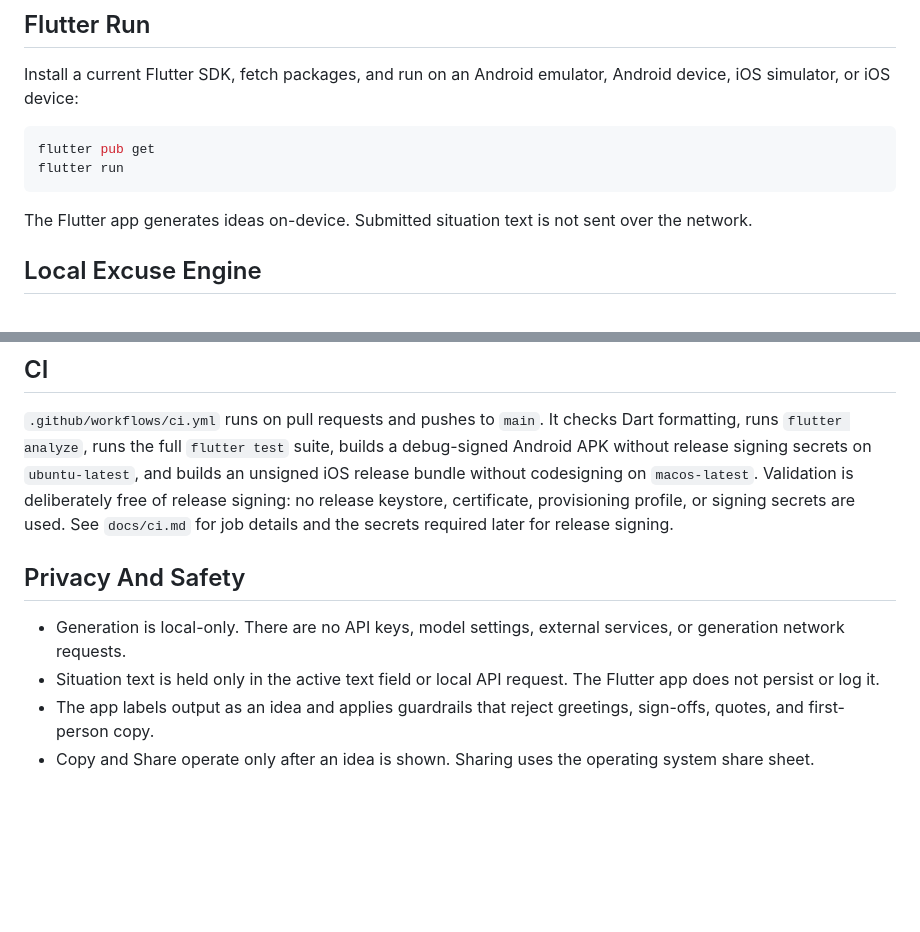
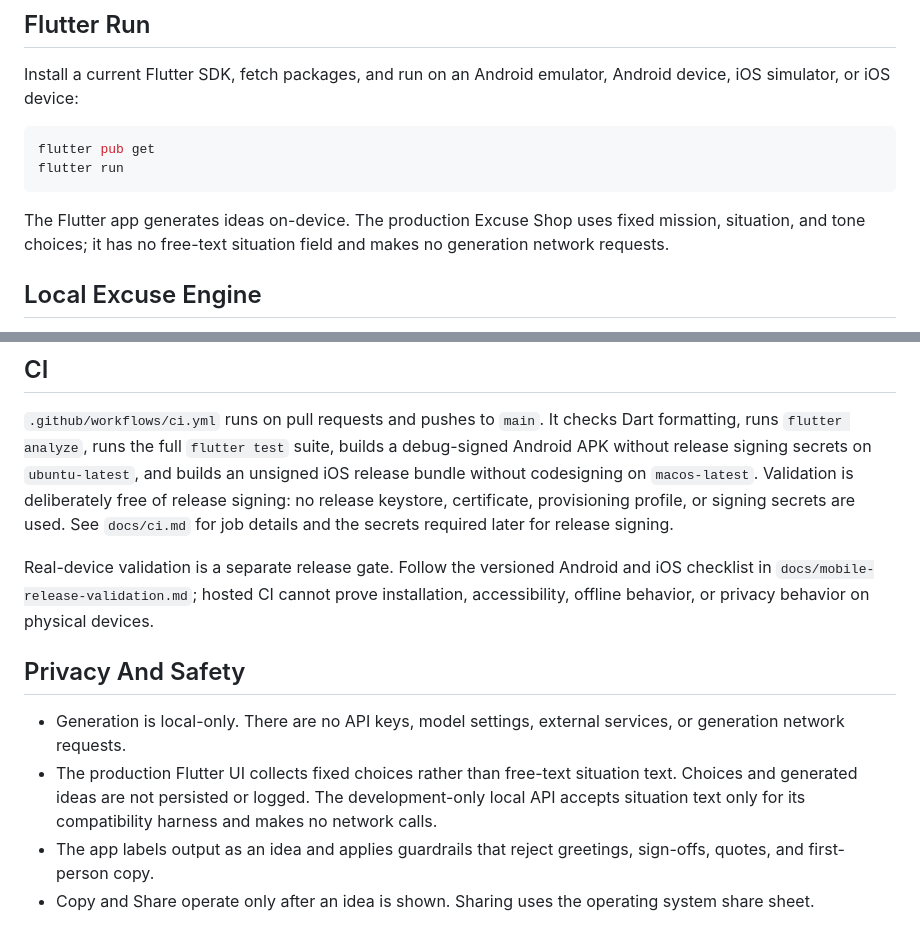
Before and after one commit to pierre-achkar/excuse-me, a Markdown page: README.md, 2 parts joined by grey strips. Drawn GitHub-style; blank space fills up the shorter version.

````diff
--- a/README.md
+++ b/README.md
@@ -13,7 +13,7 @@ flutter pub get
 flutter run
 ```
 
-The Flutter app generates ideas on-device. Submitted situation text is not sent over the network.
+The Flutter app generates ideas on-device. The production Excuse Shop uses fixed mission, situation, and tone choices; it has no free-text situation field and makes no generation network requests.
 
 ## Local Excuse Engine
 
@@ -86,10 +86,12 @@ Widget tests cover English localization rendering, RTL-direction safety, and lar
 
 `.github/workflows/ci.yml` runs on pull requests and pushes to `main`. It checks Dart formatting, runs `flutter analyze`, runs the full `flutter test` suite, builds a debug-signed Android APK without release signing secrets on `ubuntu-latest`, and builds an unsigned iOS release bundle without codesigning on `macos-latest`. Validation is deliberately free of release signing: no release keystore, certificate, provisioning profile, or signing secrets are used. See `docs/ci.md` for job details and the secrets required later for release signing.
 
+Real-device validation is a separate release gate. Follow the versioned Android and iOS checklist in `docs/mobile-release-validation.md`; hosted CI cannot prove installation, accessibility, offline behavior, or privacy behavior on physical devices.
+
 ## Privacy And Safety
 
 - Generation is local-only. There are no API keys, model settings, external services, or generation network requests.
-- Situation text is held only in the active text field or local API request. The Flutter app does not persist or log it.
+- The production Flutter UI collects fixed choices rather than free-text situation text. Choices and generated ideas are not persisted or logged. The development-only local API accepts situation text only for its compatibility harness and makes no network calls.
 - The app labels output as an idea and applies guardrails that reject greetings, sign-offs, quotes, and first-person copy.
 - Copy and Share operate only after an idea is shown. Sharing uses the operating system share sheet.
 
````
Also changed, not shown: docs/mobile-release-validation.md (added, +273 -0 lines).
